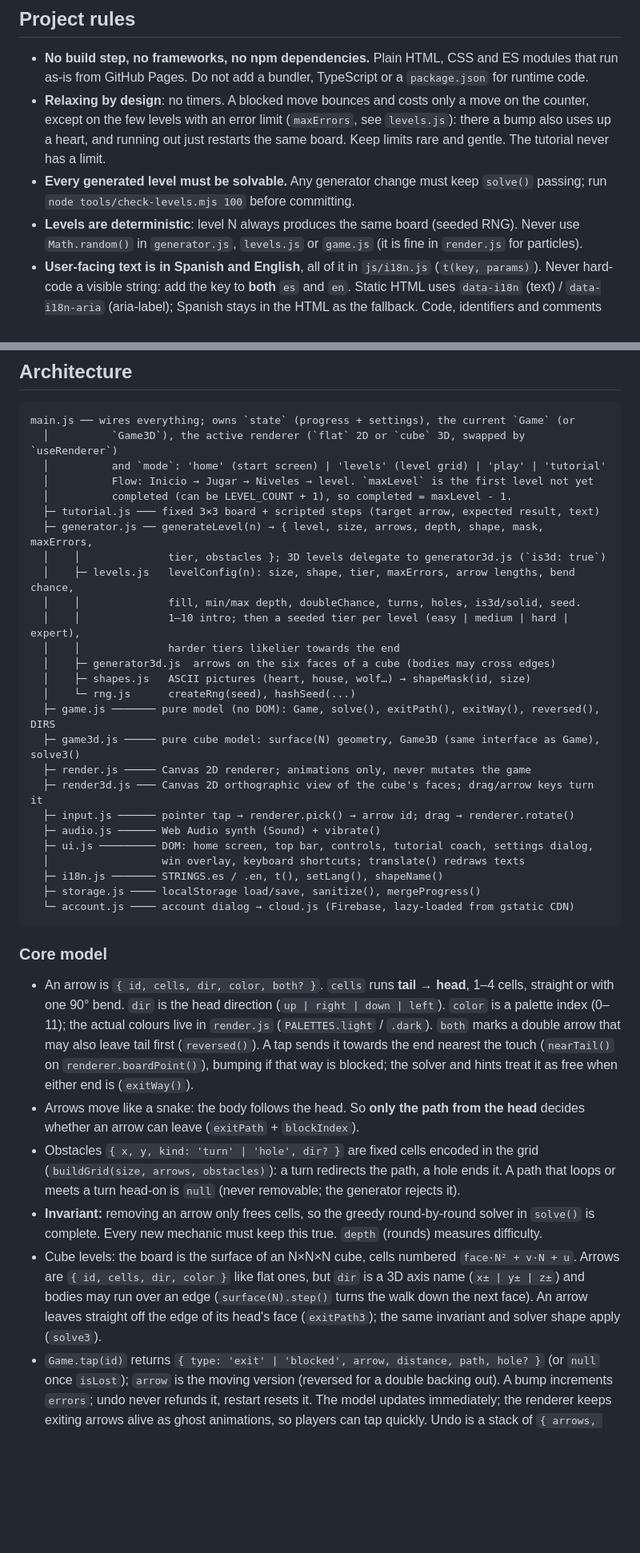
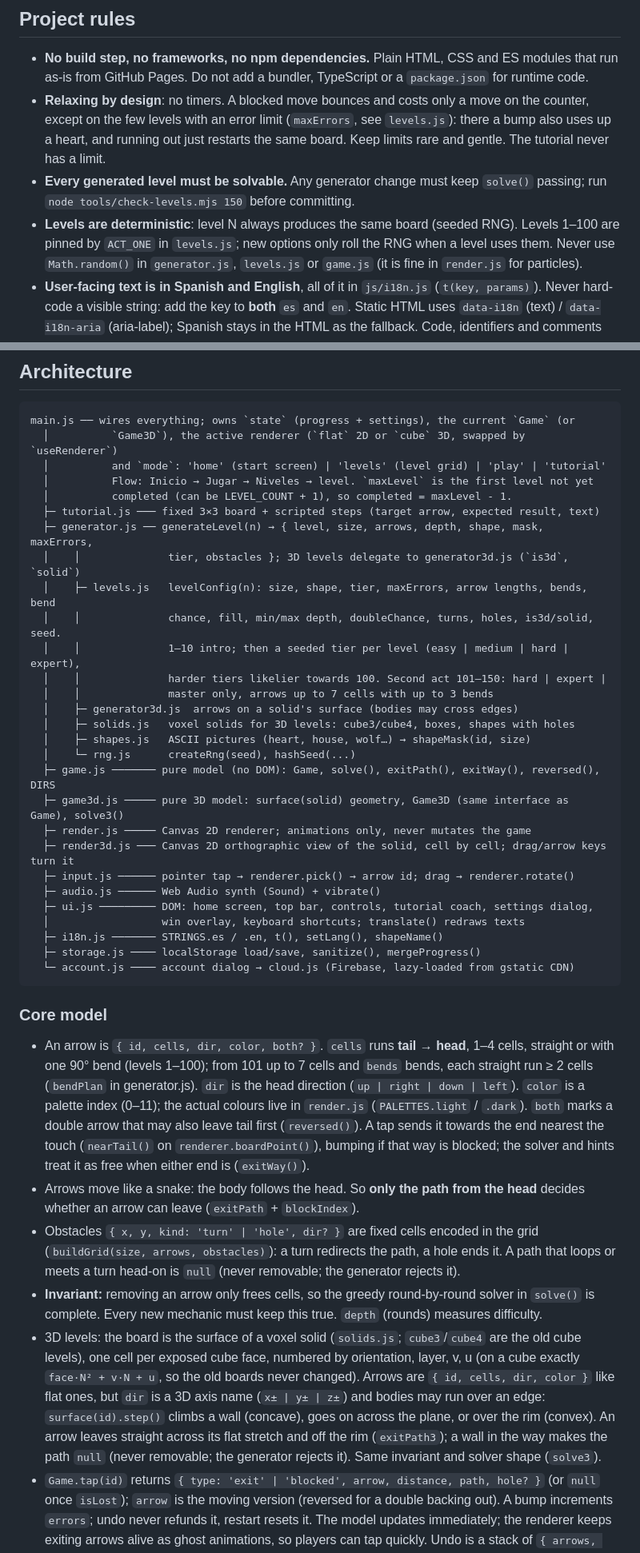
Before and after one commit to Wolfen25-cpu/arrow-garden, a Markdown page: CLAUDE.md, 2 parts joined by grey strips. Shown at 80% size. Drawn GitHub-style; blank space fills up the shorter version.

Commit message:
docs: describe the second act, winding arrows and 3D solids
Co-Authored-By: Claude Opus 5.5 (1M context) <noreply@anthropic.com>

```diff
--- a/CLAUDE.md
+++ b/CLAUDE.md
@@ -11,8 +11,9 @@ Arrow Garden (arrow-garden): a relaxing arrow puzzle for the browser, published
   uses up a heart, and running out just restarts the same board. Keep limits rare and gentle.
   The tutorial never has a limit.
 - **Every generated level must be solvable.** Any generator change must keep `solve()` passing;
-  run `node tools/check-levels.mjs 100` before committing.
-- **Levels are deterministic**: level N always produces the same board (seeded RNG). Never use
+  run `node tools/check-levels.mjs 150` before committing.
+- **Levels are deterministic**: level N always produces the same board (seeded RNG). Levels
+  1–100 are pinned by `ACT_ONE` in `levels.js`; new options only roll the RNG when a level uses them. Never use
   `Math.random()` in `generator.js`, `levels.js` or `game.js` (it is fine in `render.js` for particles).
 - **User-facing text is in Spanish and English**, all of it in `js/i18n.js` (`t(key, params)`).
   Never hard-code a visible string: add the key to **both** `es` and `en`. Static HTML uses
@@ -36,18 +37,20 @@ main.js ── wires everything; owns `state` (progress + settings), the current
   │          completed (can be LEVEL_COUNT + 1), so completed = maxLevel - 1.
   ├─ tutorial.js ─── fixed 3×3 board + scripted steps (target arrow, expected result, text)
   ├─ generator.js ── generateLevel(n) → { level, size, arrows, depth, shape, mask, maxErrors,
-  │    │              tier, obstacles }; 3D levels delegate to generator3d.js (`is3d: true`)
-  │    ├─ levels.js   levelConfig(n): size, shape, tier, maxErrors, arrow lengths, bend chance,
-  │    │              fill, min/max depth, doubleChance, turns, holes, is3d/solid, seed.
+  │    │              tier, obstacles }; 3D levels delegate to generator3d.js (`is3d`, `solid`)
+  │    ├─ levels.js   levelConfig(n): size, shape, tier, maxErrors, arrow lengths, bends, bend
+  │    │              chance, fill, min/max depth, doubleChance, turns, holes, is3d/solid, seed.
   │    │              1–10 intro; then a seeded tier per level (easy | medium | hard | expert),
-  │    │              harder tiers likelier towards the end
-  │    ├─ generator3d.js  arrows on the six faces of a cube (bodies may cross edges)
+  │    │              harder tiers likelier towards 100. Second act 101–150: hard | expert |
+  │    │              master only, arrows up to 7 cells with up to 3 bends
+  │    ├─ generator3d.js  arrows on a solid's surface (bodies may cross edges)
+  │    ├─ solids.js   voxel solids for 3D levels: cube3/cube4, boxes, shapes with holes
   │    ├─ shapes.js   ASCII pictures (heart, house, wolf…) → shapeMask(id, size)
   │    └─ rng.js      createRng(seed), hashSeed(...)
   ├─ game.js ─────── pure model (no DOM): Game, solve(), exitPath(), exitWay(), reversed(), DIRS
-  ├─ game3d.js ───── pure cube model: surface(N) geometry, Game3D (same interface as Game), solve3()
+  ├─ game3d.js ───── pure 3D model: surface(solid) geometry, Game3D (same interface as Game), solve3()
   ├─ render.js ───── Canvas 2D renderer; animations only, never mutates the game
-  ├─ render3d.js ─── Canvas 2D orthographic view of the cube's faces; drag/arrow keys turn it
+  ├─ render3d.js ─── Canvas 2D orthographic view of the solid, cell by cell; drag/arrow keys turn it
   ├─ input.js ────── pointer tap → renderer.pick() → arrow id; drag → renderer.rotate()
   ├─ audio.js ────── Web Audio synth (Sound) + vibrate()
   ├─ ui.js ───────── DOM: home screen, top bar, controls, tutorial coach, settings dialog,
@@ -60,7 +63,8 @@ main.js ── wires everything; owns `state` (progress + settings), the current
 ### Core model
 
 - An arrow is `{ id, cells, dir, color, both? }`. `cells` runs **tail → head**, 1–4 cells, straight
-  or with one 90° bend. `dir` is the head direction (`up | right | down | left`). `color` is a
+  or with one 90° bend (levels 1–100); from 101 up to 7 cells and `bends` bends, each straight
+  run ≥ 2 cells (`bendPlan` in generator.js). `dir` is the head direction (`up | right | down | left`). `color` is a
   palette index (0–11); the actual colours live in `render.js` (`PALETTES.light` / `.dark`).
   `both` marks a double arrow that may also leave tail first (`reversed()`). A tap sends it
   towards the end nearest the touch (`nearTail()` on `renderer.boardPoint()`), bumping if
@@ -72,11 +76,14 @@ main.js ── wires everything; owns `state` (progress + settings), the current
   that loops or meets a turn head-on is `null` (never removable; the generator rejects it).
 - **Invariant:** removing an arrow only frees cells, so the greedy round-by-round solver in
   `solve()` is complete. Every new mechanic must keep this true. `depth` (rounds) measures difficulty.
-- Cube levels: the board is the surface of an N×N×N cube, cells numbered `face·N² + v·N + u`.
-  Arrows are `{ id, cells, dir, color }` like flat ones, but `dir` is a 3D axis name (`x± | y± | z±`)
-  and bodies may run over an edge (`surface(N).step()` turns the walk down the next face). An
-  arrow leaves straight off the edge of its head's face (`exitPath3`); the same invariant and
-  solver shape apply (`solve3`).
+- 3D levels: the board is the surface of a voxel solid (`solids.js`; `cube3`/`cube4` are the old
+  cube levels), one cell per exposed cube face, numbered by orientation, layer, v, u (on a cube
+  exactly `face·N² + v·N + u`, so the old boards never changed). Arrows are `{ id, cells, dir,
+  color }` like flat ones, but `dir` is a 3D axis name (`x± | y± | z±`) and bodies may run over
+  an edge: `surface(id).step()` climbs a wall (concave), goes on across the plane, or over the
+  rim (convex). An arrow leaves straight across its flat stretch and off the rim (`exitPath3`);
+  a wall in the way makes the path `null` (never removable; the generator rejects it). Same
+  invariant and solver shape (`solve3`).
 - `Game.tap(id)` returns `{ type: 'exit' | 'blocked', arrow, distance, path, hole? }` (or `null`
   once `isLost`); `arrow` is the moving version (reversed for a double backing out). A bump increments `errors`; undo never refunds it, restart resets it. The model updates
   immediately; the renderer keeps exiting arrows alive as ghost animations, so players can tap
```
Also changed, not shown: other parts of CLAUDE.md (+15 -11 lines), README.md (+10 -4 lines).
